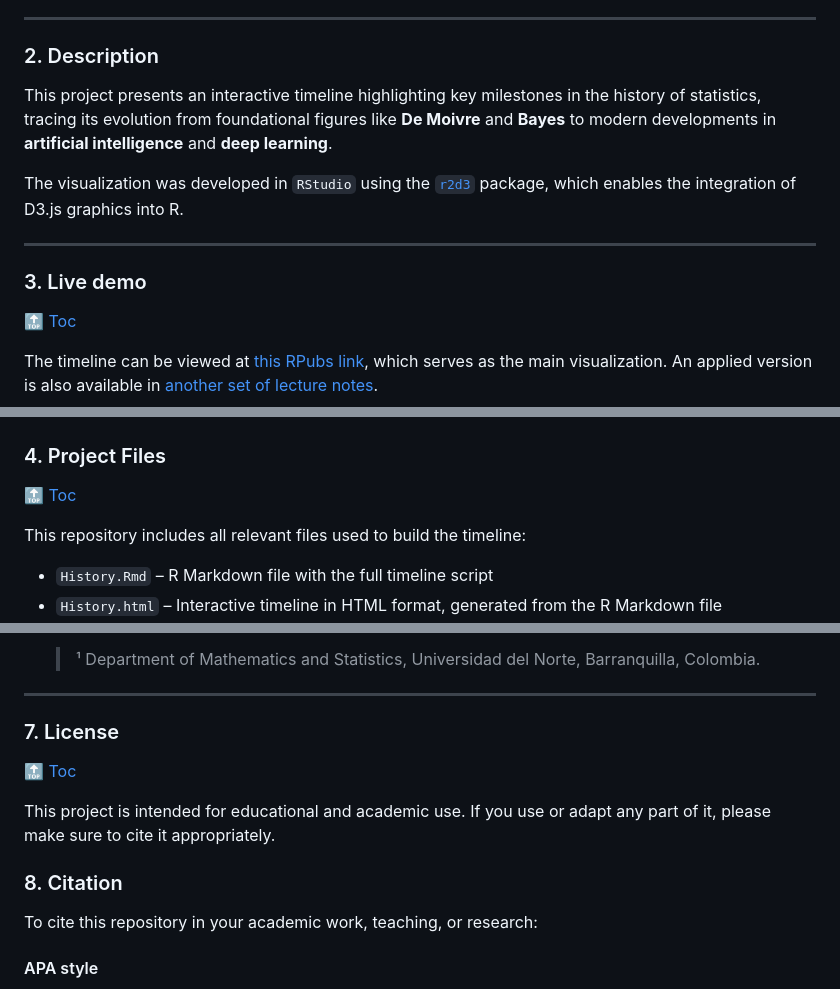
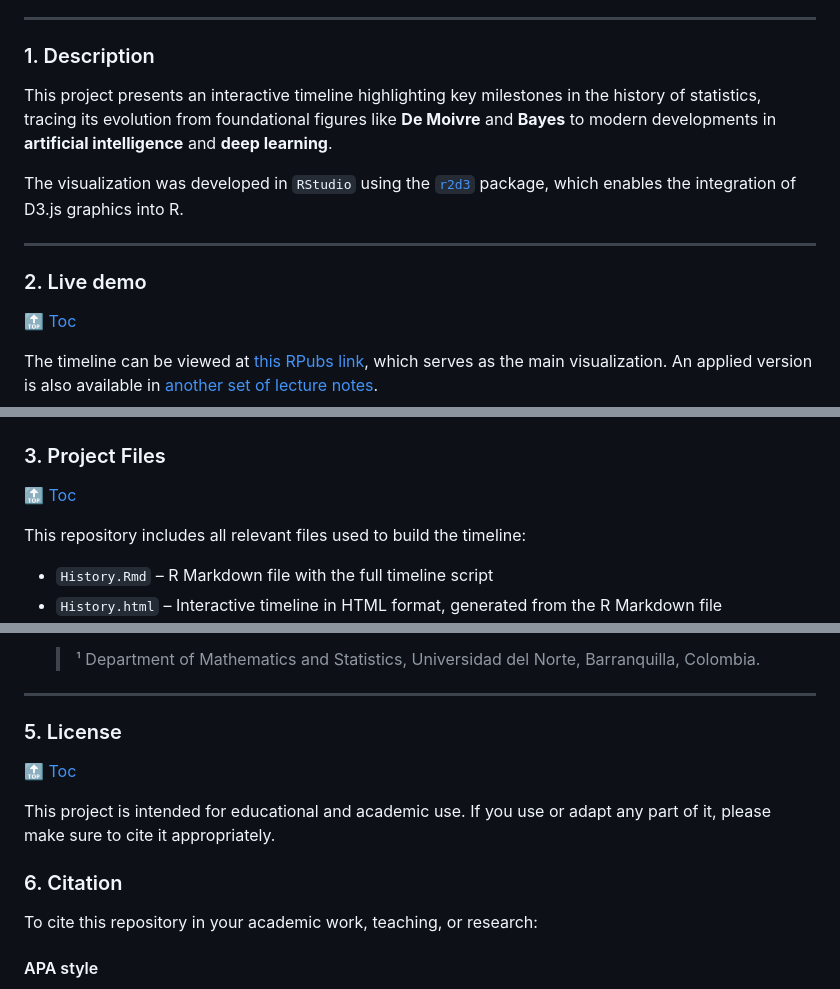
Before and after one commit to hllinas/Stats-to-AI-Timeline, a Markdown page: README.md, 3 parts joined by grey strips. GitHub-like rendering.

```diff
--- a/README.md
+++ b/README.md
@@ -16,7 +16,7 @@
   - [BibTeX](#bibtex)
 ---
 
-### 2. Description
+### 1. Description
 
 This project presents an interactive timeline highlighting key milestones in the history of statistics, tracing its evolution from foundational figures like **De Moivre** and **Bayes** to modern developments in **artificial intelligence** and **deep learning**.
 
@@ -24,7 +24,7 @@ The visualization was developed in `RStudio` using the [`r2d3`](https://cran.r-p
 
 ---
 
-### 3. Live demo
+### 2. Live demo
 <p style="font-size: 0.1em;">🔝 <a href="#table-of-contents">Toc</a></p>
 
 The timeline can be viewed at [this RPubs link](https://rpubs.com/hllinas/R_Stat_to_AI_Timeline), which serves as the main visualization. An applied version is also available in [another set of lecture notes](https://rpubs.com/hllinas/R_Multivariado_Historia).
@@ -33,7 +33,7 @@ An example of how the timeline looks (without interactivity) is shown in the ima
 
 ![Timeline Preview](./Timeline1.png)
 
-### 4. Project Files
+### 3. Project Files
 <p style="font-size: 0.1em;">🔝 <a href="#table-of-contents">Toc</a></p>
 
 This repository includes all relevant files used to build the timeline:
@@ -66,12 +66,12 @@ To update the timeline, simply modify the data in the Excel file and re-run the
   > ¹ Department of Mathematics and Statistics, Universidad del Norte, Barranquilla, Colombia.
 ---
 
-### 7. License
+### 5. License
 <p style="font-size: 0.1em;">🔝 <a href="#table-of-contents">Toc</a></p>
 
 This project is intended for educational and academic use. If you use or adapt any part of it, please make sure to cite it appropriately.
 
-### 8. Citation
+### 6. Citation
 
 To cite this repository in your academic work, teaching, or research:
 
```
Also changed, not shown: other parts of README.md (+1 -1 lines).
